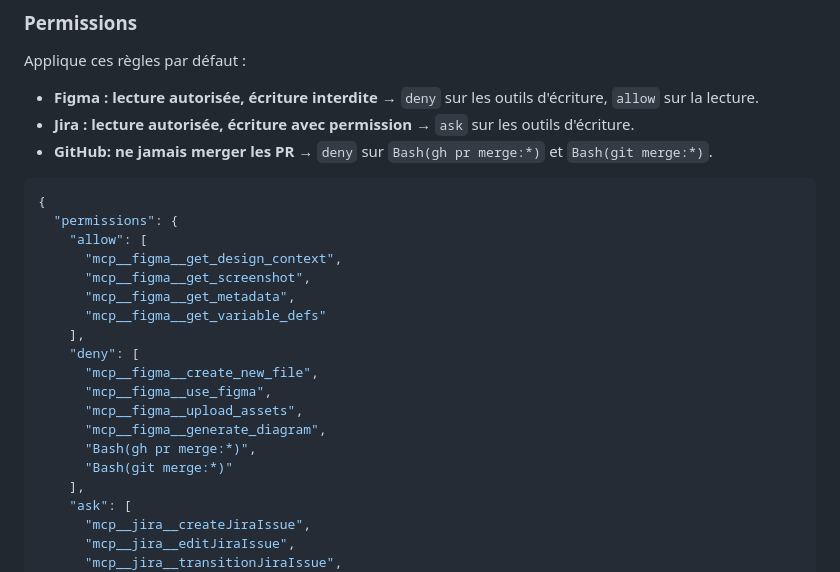
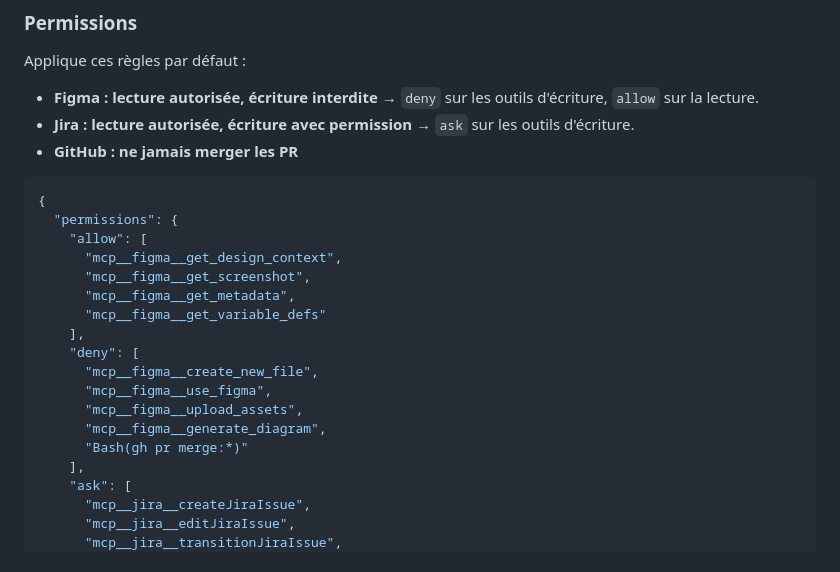
Before and after one commit to vincentgraul/moukie, a Markdown page: skills/scaffold/SKILL.md, the part around the change. Drawn GitHub-style.

````diff
--- a/skills/scaffold/SKILL.md
+++ b/skills/scaffold/SKILL.md
@@ -74,7 +74,7 @@ Applique ces règles par défaut :
 
 - **Figma : lecture autorisée, écriture interdite** → `deny` sur les outils d'écriture, `allow` sur la lecture.
 - **Jira : lecture autorisée, écriture avec permission** → `ask` sur les outils d'écriture.
-- **GitHub: ne jamais merger les PR** → `deny` sur `Bash(gh pr merge:*)` et `Bash(git merge:*)`.
+- **GitHub : ne jamais merger les PR**
 
 ```json
 {
@@ -90,8 +90,7 @@ Applique ces règles par défaut :
       "mcp__figma__use_figma",
       "mcp__figma__upload_assets",
       "mcp__figma__generate_diagram",
-      "Bash(gh pr merge:*)",
-      "Bash(git merge:*)"
+      "Bash(gh pr merge:*)"
     ],
     "ask": [
       "mcp__jira__createJiraIssue",
````
Also changed, not shown: skills/orchestrator/SKILL.md (+2 -2 lines).
